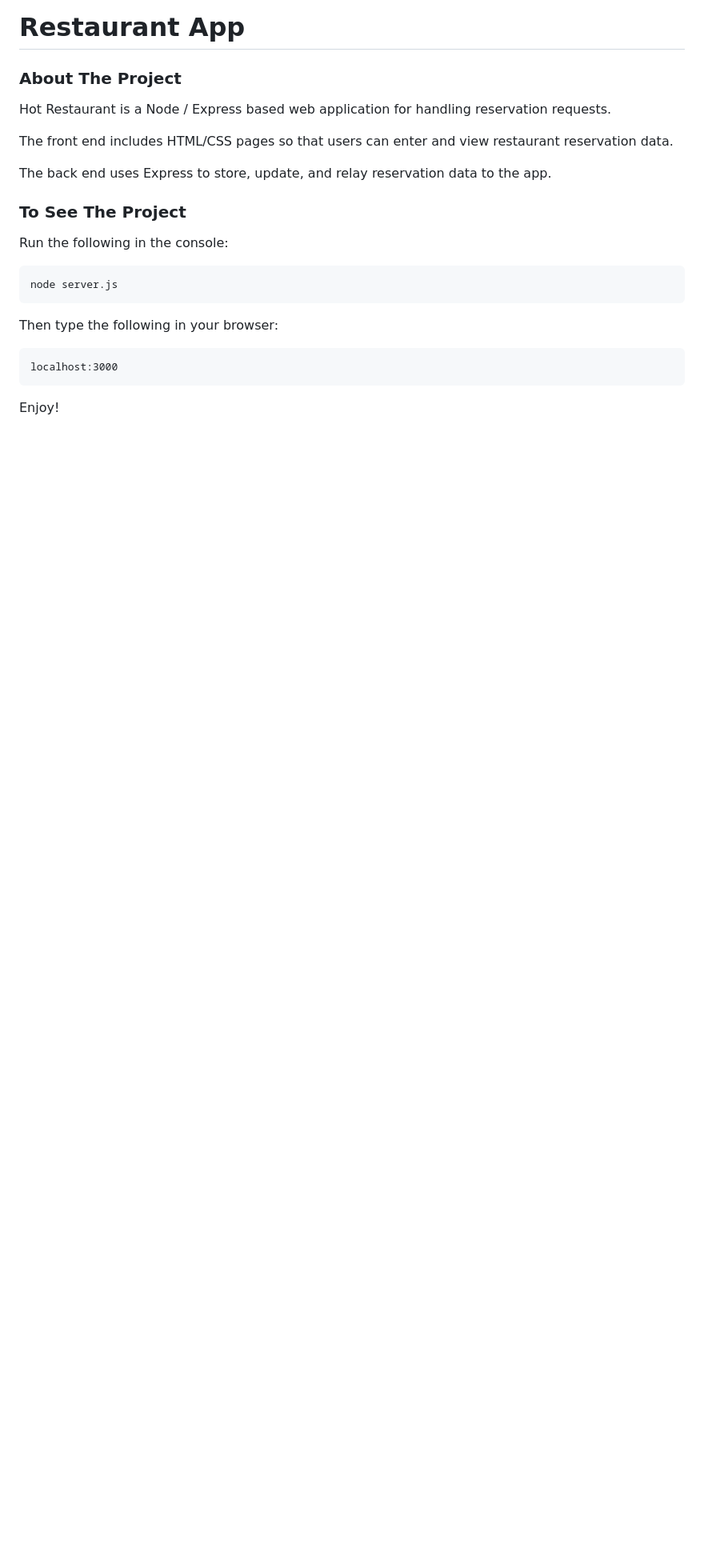
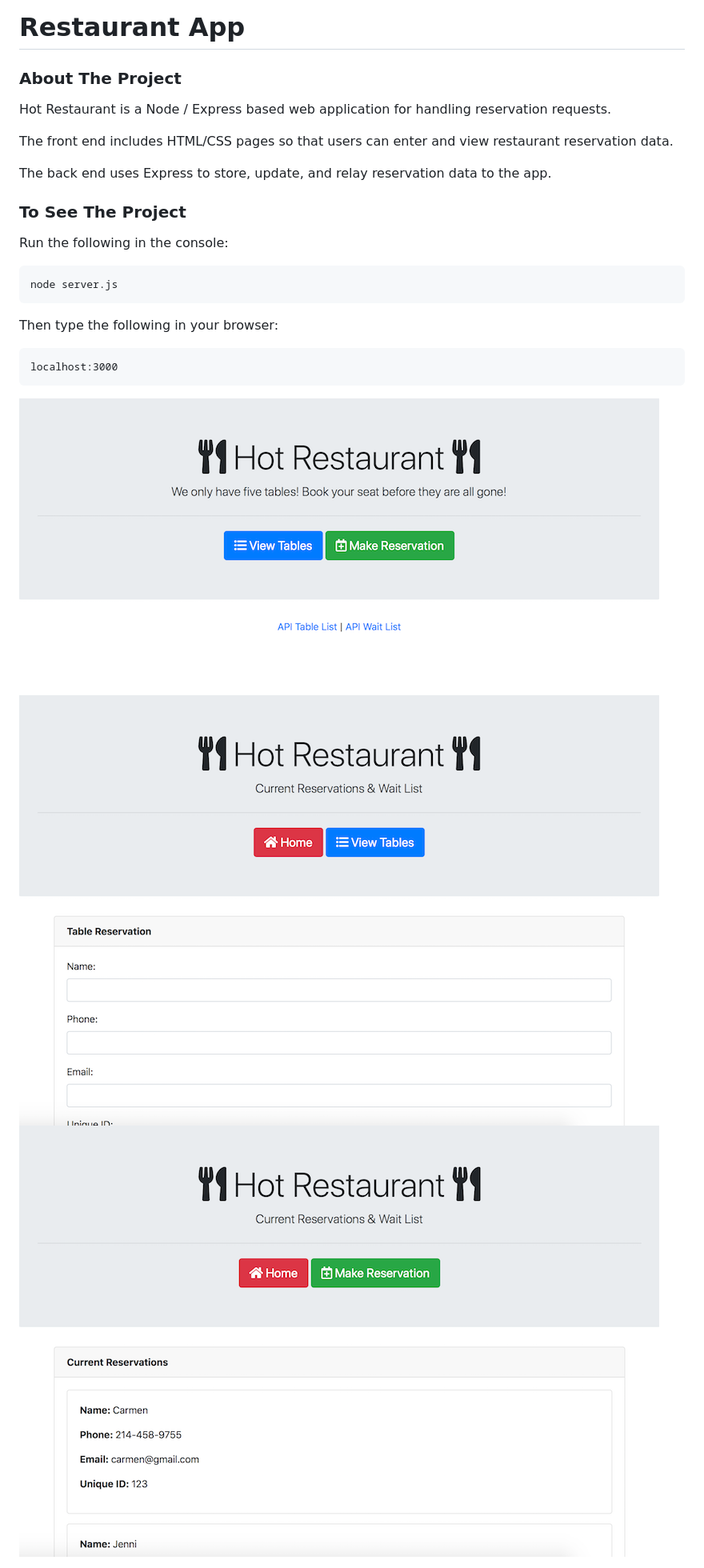
Before and after one commit to carmcollins/restaurant-app, a Markdown page: README.md, the part around the change. Shown: that part at 80% size. Drawn GitHub-style; pictures changed too: images/app1.png (added), images/app2.png (added), images/app3.png (added); blank space fills up the shorter version.

````diff
--- a/README.md
+++ b/README.md
@@ -16,4 +16,7 @@ Then type the following in your browser:
 ```
 localhost:3000
 ```
-Enjoy!
+
+<img src="images/app1.png">
+<img src="images/app2.png">
+<img src="images/app3.png">
````
